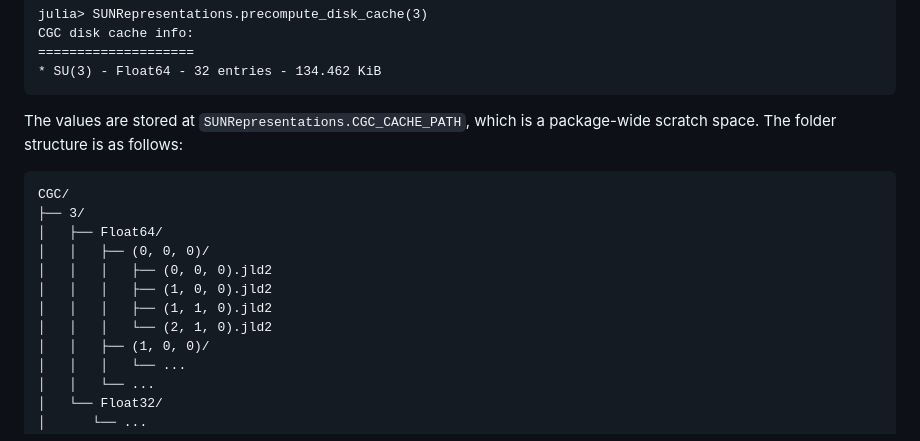
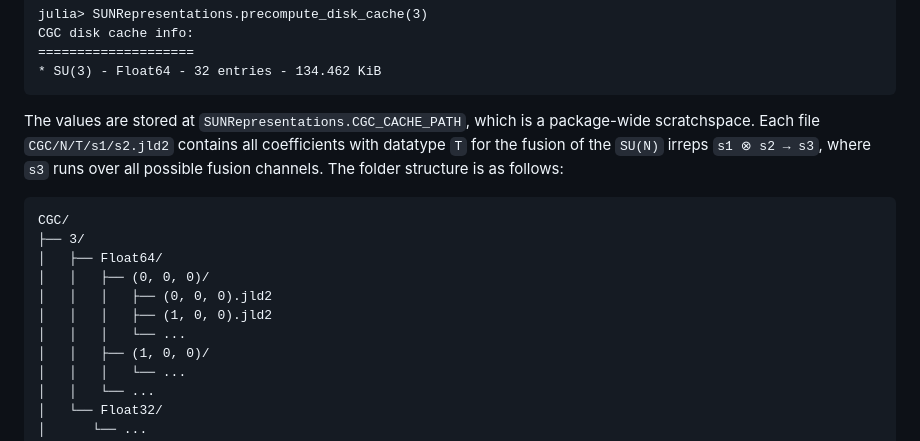
Before and after one commit to QuantumKitHub/SUNRepresentations.jl, a Markdown page: README.md, the part around the change. Drawn GitHub-style.

Commit message:
Clarify folder structure in README

````diff
--- a/README.md
+++ b/README.md
@@ -43,7 +43,9 @@ CGC disk cache info:
 ```
 
 The values are stored at `SUNRepresentations.CGC_CACHE_PATH`, which is a package-wide
-scratch space. The folder structure is as follows:
+scratchspace. Each file `CGC/N/T/s1/s2.jld2` contains all coefficients with datatype `T` for
+the fusion of the `SU(N)` irreps `s1 ⊗ s2 → s3`, where `s3` runs over all possible fusion
+channels. The folder structure is as follows:
 
 ```quote
 CGC/
@@ -52,8 +54,7 @@ CGC/
 │   │   ├── (0, 0, 0)/
 │   │   │   ├── (0, 0, 0).jld2
 │   │   │   ├── (1, 0, 0).jld2
-│   │   │   ├── (1, 1, 0).jld2
-│   │   │   └── (2, 1, 0).jld2
+│   │   │   └── ...
 │   │   ├── (1, 0, 0)/
 │   │   │   └── ...
 │   │   └── ...
````
